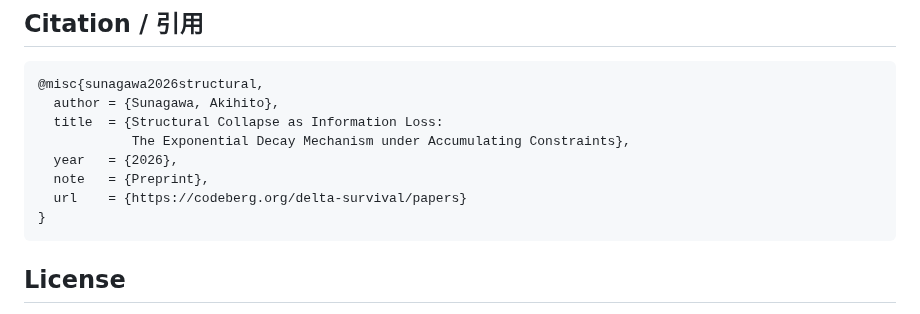
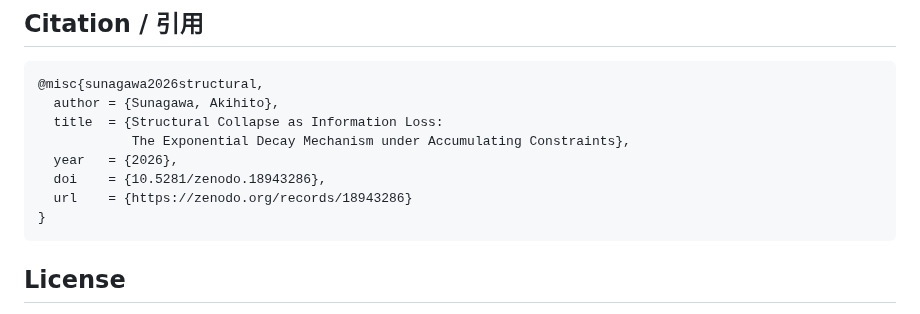
Before and after one commit to karesansui-u/delta-survival-papers, a Markdown page: README.md, the part around the change. Drawn GitHub-style.

Commit message:
Add Zenodo DOI to citation (10.5281/zenodo.18943286)

````diff
--- a/README.md
+++ b/README.md
@@ -129,8 +129,8 @@ Akihito Sunagawa
   title  = {Structural Collapse as Information Loss:
             The Exponential Decay Mechanism under Accumulating Constraints},
   year   = {2026},
-  note   = {Preprint},
-  url    = {https://codeberg.org/delta-survival/papers}
+  doi    = {10.5281/zenodo.18943286},
+  url    = {https://zenodo.org/records/18943286}
 }
 ```
 
````
